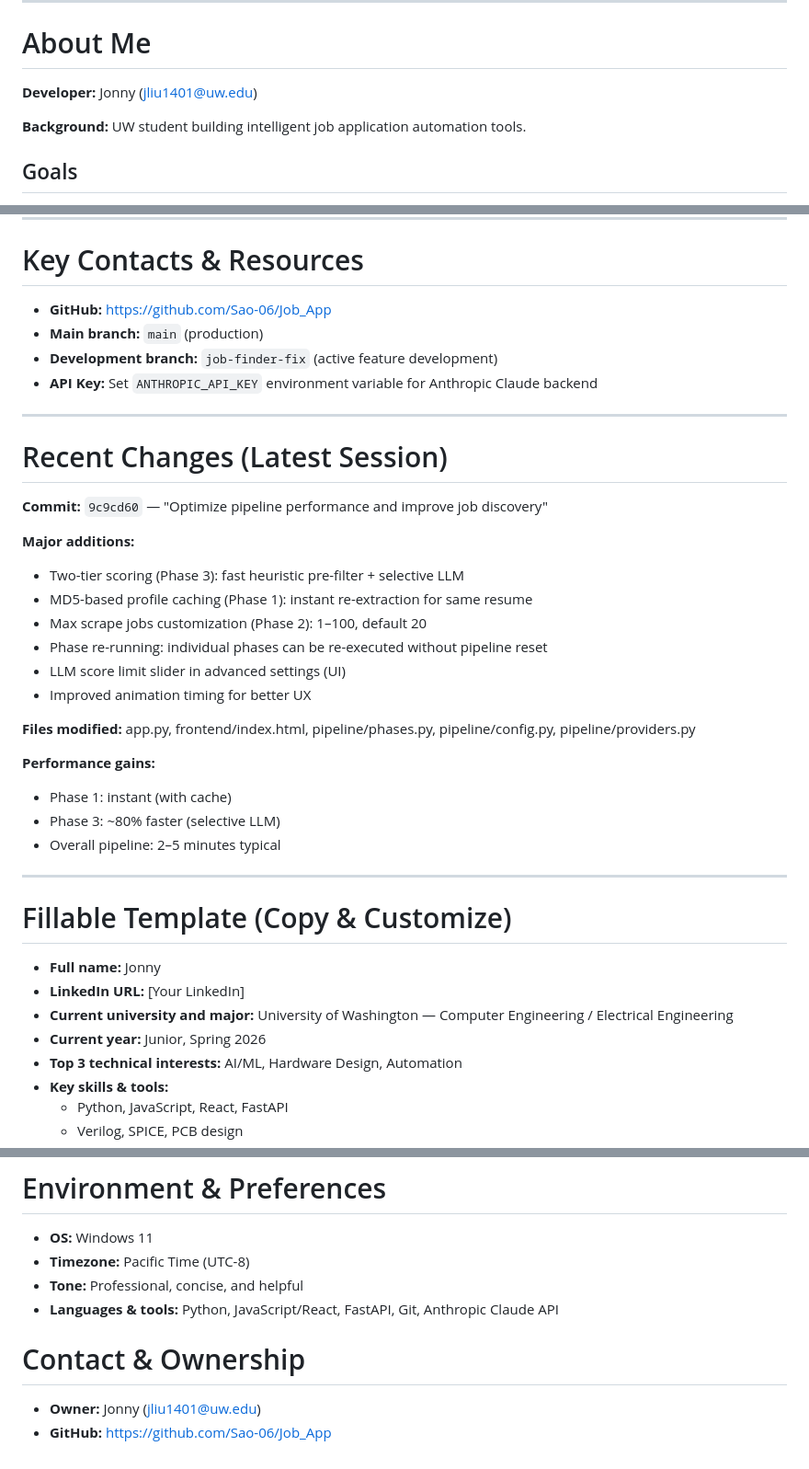
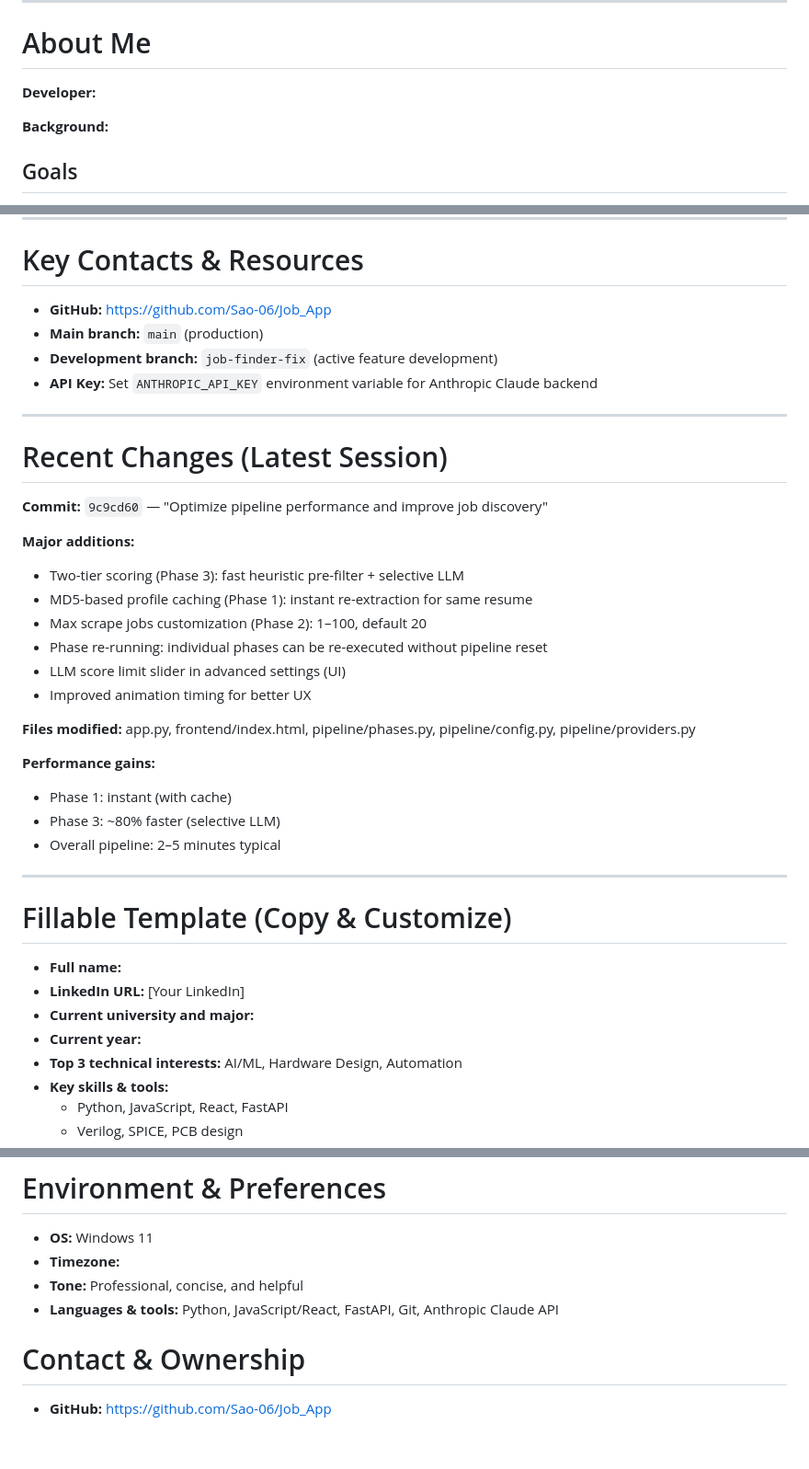
Before and after one commit to Sao-06/Job_App, a Markdown page: CLAUDE.md, 3 parts joined by grey strips. Shown at 92% size. Rendered like a GitHub page.

```diff
--- a/CLAUDE.md
+++ b/CLAUDE.md
@@ -378,9 +403,9 @@ Three pluggable LLM backends:
 
 <!-- TODO: Replace this section with a brief description of yourself -->
 
-**Developer:** Jonny (jliu1401@uw.edu)
+**Developer:**
 
-**Background:** UW student building intelligent job application automation tools.
+**Background:**
 
 ## Goals
 
@@ -399,7 +424,7 @@ Three pluggable LLM backends:
 
 # Key Contacts & Resources
 
-- **GitHub:** https://github.com/Sao-06/Job_App
+- **GitHub:** <https://github.com/Sao-06/Job_App>
 - **Main branch:** `main` (production)
 - **Development branch:** `job-finder-fix` (active feature development)
 - **API Key:** Set `ANTHROPIC_API_KEY` environment variable for Anthropic Claude backend
@@ -411,6 +436,7 @@ Three pluggable LLM backends:
 **Commit:** `9c9cd60` — "Optimize pipeline performance and improve job discovery"
 
 **Major additions:**
+
 - Two-tier scoring (Phase 3): fast heuristic pre-filter + selective LLM
 - MD5-based profile caching (Phase 1): instant re-extraction for same resume
 - Max scrape jobs customization (Phase 2): 1–100, default 20
@@ -421,6 +447,7 @@ Three pluggable LLM backends:
 **Files modified:** app.py, frontend/index.html, pipeline/phases.py, pipeline/config.py, pipeline/providers.py
 
 **Performance gains:**
+
 - Phase 1: instant (with cache)
 - Phase 3: ~80% faster (selective LLM)
 - Overall pipeline: 2–5 minutes typical
@@ -429,10 +456,10 @@ Three pluggable LLM backends:
 
 # Fillable Template (Copy & Customize)
 
-- **Full name:** Jonny
+- **Full name:**
 - **LinkedIn URL:** [Your LinkedIn]
-- **Current university and major:** University of Washington — Computer Engineering / Electrical Engineering
-- **Current year:** Junior, Spring 2026
+- **Current university and major:**
+- **Current year:**
 - **Top 3 technical interests:** AI/ML, Hardware Design, Automation
 - **Key skills & tools:**
   - Python, JavaScript, React, FastAPI
@@ -448,11 +475,10 @@ Three pluggable LLM backends:
 # Environment & Preferences
 
 - **OS:** Windows 11
-- **Timezone:** Pacific Time (UTC-8)
+- **Timezone:**
 - **Tone:** Professional, concise, and helpful
 - **Languages & tools:** Python, JavaScript/React, FastAPI, Git, Anthropic Claude API
 
 # Contact & Ownership
 
-- **Owner:** Jonny (jliu1401@uw.edu)
-- **GitHub:** https://github.com/Sao-06/Job_App
+- **GitHub:** <https://github.com/Sao-06/Job_App>
```
Also changed, not shown: other parts of CLAUDE.md (+25 -0 lines).
